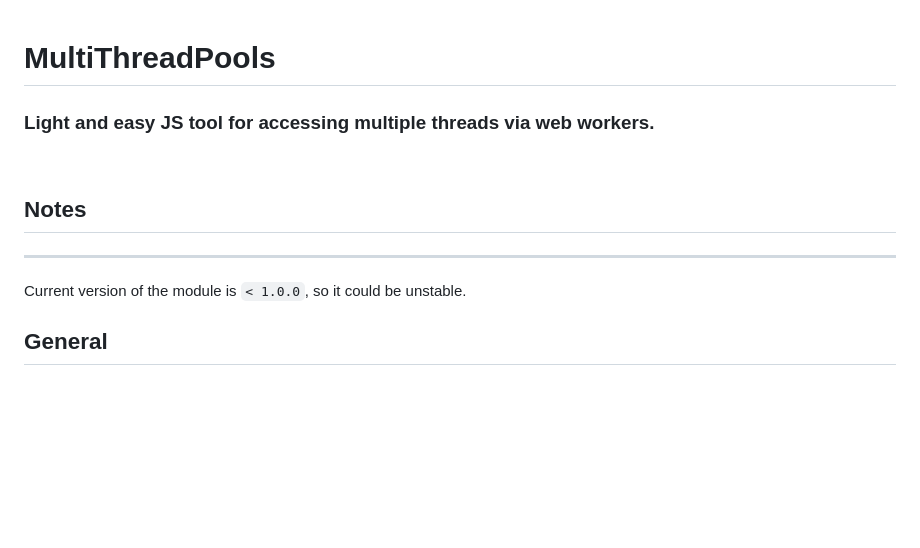
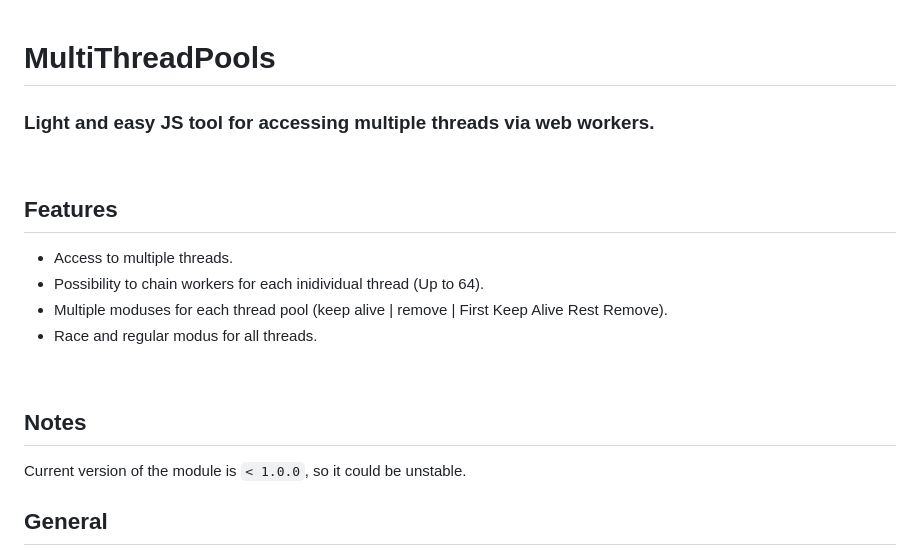
Before and after one commit to ArturNiko/multi-thread-pools-js, a Markdown page: README.md, the part around the change printed below. GitHub-like rendering; blank space fills up the shorter version.

Commit message:
features description

```diff
--- a/README.md
+++ b/README.md
@@ -5,8 +5,15 @@
 <br />
 
 
+## Features
+
+- Access to multiple threads.
+- Possibility to chain workers for each inidividual thread (Up to 64).
+- Multiple moduses for each thread pool (keep alive | remove | First Keep Alive Rest Remove).
+- Race and regular modus for all threads.
+<br />
+
+
 ## Notes
 
-------------------------------------------------------------------------------------------------------------
-
 Current version of the module is `< 1.0.0`, so it could be unstable.
```
Also changed, not shown: other parts of README.md (+4 -9 lines).
